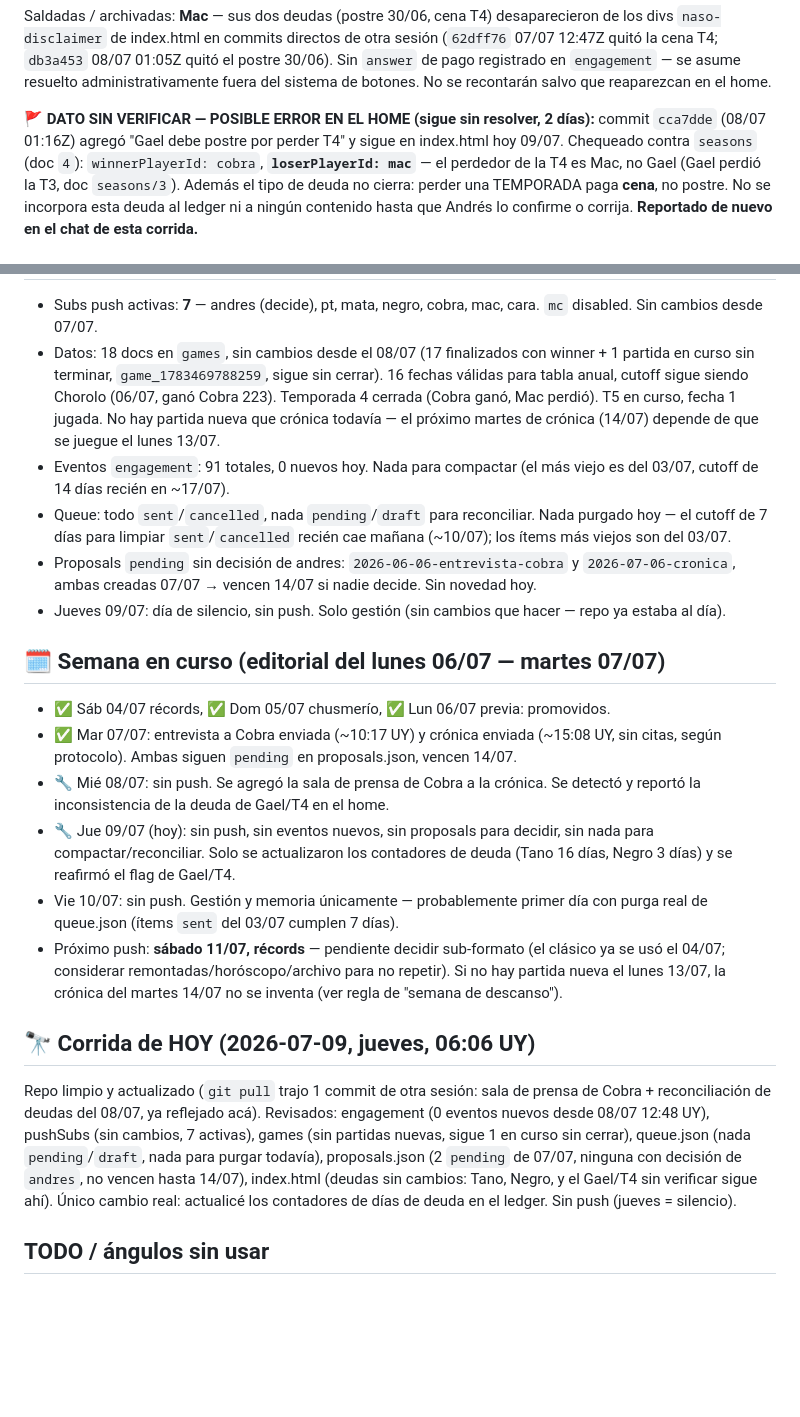
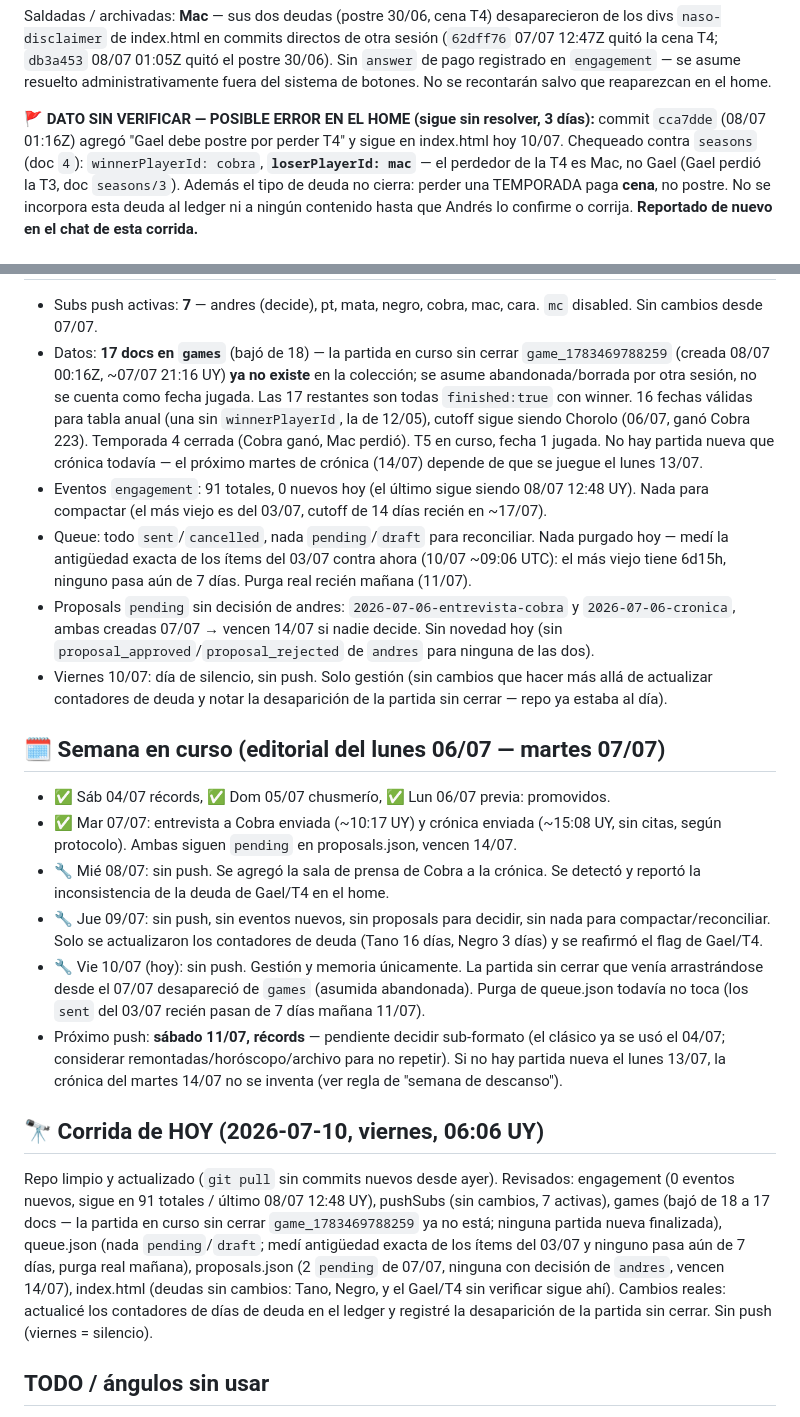
Before and after one commit to Abecedeefege/LunesDeUNO, a Markdown page: engage/learnings.md, 2 parts joined by grey strips. GitHub-like rendering; blank space fills up the shorter version.

Commit message:
engagement: viernes — sin novedades, contadores de deuda actualizados, partida sin cerrar desaparecida

```diff
--- a/engage/learnings.md
+++ b/engage/learnings.md
@@ -27,9 +27,9 @@ directos de otra sesión (`62dff76` 07/07 12:47Z quitó la cena T4;
 registrado en `engagement` — se asume resuelto administrativamente fuera del
 sistema de botones. No se recontarán salvo que reaparezcan en el home.
 
-🚩 **DATO SIN VERIFICAR — POSIBLE ERROR EN EL HOME (sigue sin resolver, 2 días):**
+🚩 **DATO SIN VERIFICAR — POSIBLE ERROR EN EL HOME (sigue sin resolver, 3 días):**
 commit `cca7dde` (08/07 01:16Z) agregó "Gael debe postre por perder T4" y
-sigue en index.html hoy 09/07. Chequeado contra `seasons` (doc `4`):
+sigue en index.html hoy 10/07. Chequeado contra `seasons` (doc `4`):
 `winnerPlayerId: cobra`, **`loserPlayerId: mac`** — el perdedor de la T4 es
 Mac, no Gael (Gael perdió la T3, doc `seasons/3`). Además el tipo de deuda no
 cierra: perder una TEMPORADA paga **cena**, no postre. No se incorpora esta
@@ -61,22 +61,29 @@ deuda al ledger ni a ningún contenido hasta que Andrés lo confirme o corrija.
 
 - Subs push activas: **7** — andres (decide), pt, mata, negro, cobra, mac,
   cara. `mc` disabled. Sin cambios desde 07/07.
-- Datos: 18 docs en `games`, sin cambios desde el 08/07 (17 finalizados con
-  winner + 1 partida en curso sin terminar, `game_1783469788259`, sigue sin
-  cerrar). 16 fechas válidas para tabla anual, cutoff sigue siendo Chorolo
-  (06/07, ganó Cobra 223). Temporada 4 cerrada (Cobra ganó, Mac perdió). T5
-  en curso, fecha 1 jugada. No hay partida nueva que crónica todavía — el
-  próximo martes de crónica (14/07) depende de que se juegue el lunes 13/07.
-- Eventos `engagement`: 91 totales, 0 nuevos hoy. Nada para compactar (el más
-  viejo es del 03/07, cutoff de 14 días recién en ~17/07).
+- Datos: **17 docs en `games`** (bajó de 18) — la partida en curso sin
+  cerrar `game_1783469788259` (creada 08/07 00:16Z, ~07/07 21:16 UY) **ya no
+  existe** en la colección; se asume abandonada/borrada por otra sesión, no
+  se cuenta como fecha jugada. Las 17 restantes son todas `finished:true` con
+  winner. 16 fechas válidas para tabla anual (una sin `winnerPlayerId`, la de
+  12/05), cutoff sigue siendo Chorolo (06/07, ganó Cobra 223). Temporada 4
+  cerrada (Cobra ganó, Mac perdió). T5 en curso, fecha 1 jugada. No hay
+  partida nueva que crónica todavía — el próximo martes de crónica (14/07)
+  depende de que se juegue el lunes 13/07.
+- Eventos `engagement`: 91 totales, 0 nuevos hoy (el último sigue siendo
+  08/07 12:48 UY). Nada para compactar (el más viejo es del 03/07, cutoff de
+  14 días recién en ~17/07).
 - Queue: todo `sent`/`cancelled`, nada `pending`/`draft` para reconciliar.
-  Nada purgado hoy — el cutoff de 7 días para limpiar `sent`/`cancelled`
-  recién cae mañana (~10/07); los ítems más viejos son del 03/07.
-- Proposals `pending` sin decisión de andres: `2026-06-06-entrevista-cobra`
+  Nada purgado hoy — medí la antigüedad exacta de los ítems del 03/07 contra
+  ahora (10/07 ~09:06 UTC): el más viejo tiene 6d15h, ninguno pasa aún de 7
+  días. Purga real recién mañana (11/07).
+- Proposals `pending` sin decisión de andres: `2026-07-06-entrevista-cobra`
   y `2026-07-06-cronica`, ambas creadas 07/07 → vencen 14/07 si nadie decide.
-  Sin novedad hoy.
-- Jueves 09/07: día de silencio, sin push. Solo gestión (sin cambios que
-  hacer — repo ya estaba al día).
+  Sin novedad hoy (sin `proposal_approved`/`proposal_rejected` de `andres`
+  para ninguna de las dos).
+- Viernes 10/07: día de silencio, sin push. Solo gestión (sin cambios que
+  hacer más allá de actualizar contadores de deuda y notar la desaparición
+  de la partida sin cerrar — repo ya estaba al día).
 
 ## 🗓️ Semana en curso (editorial del lunes 06/07 — martes 07/07)
 
@@ -86,28 +93,32 @@ deuda al ledger ni a ningún contenido hasta que Andrés lo confirme o corrija.
   proposals.json, vencen 14/07.
 - 🔧 Mié 08/07: sin push. Se agregó la sala de prensa de Cobra a la crónica.
   Se detectó y reportó la inconsistencia de la deuda de Gael/T4 en el home.
-- 🔧 Jue 09/07 (hoy): sin push, sin eventos nuevos, sin proposals para
+- 🔧 Jue 09/07: sin push, sin eventos nuevos, sin proposals para
   decidir, sin nada para compactar/reconciliar. Solo se actualizaron los
   contadores de deuda (Tano 16 días, Negro 3 días) y se reafirmó el flag de
   Gael/T4.
-- Vie 10/07: sin push. Gestión y memoria únicamente — probablemente primer
-  día con purga real de queue.json (ítems `sent` del 03/07 cumplen 7 días).
+- 🔧 Vie 10/07 (hoy): sin push. Gestión y memoria únicamente. La partida sin
+  cerrar que venía arrastrándose desde el 07/07 desapareció de `games`
+  (asumida abandonada). Purga de queue.json todavía no toca (los `sent` del
+  03/07 recién pasan de 7 días mañana 11/07).
 - Próximo push: **sábado 11/07, récords** — pendiente decidir sub-formato (el
   clásico ya se usó el 04/07; considerar remontadas/horóscopo/archivo para no
   repetir). Si no hay partida nueva el lunes 13/07, la crónica del martes
   14/07 no se inventa (ver regla de "semana de descanso").
 
-## 🔭 Corrida de HOY (2026-07-09, jueves, 06:06 UY)
+## 🔭 Corrida de HOY (2026-07-10, viernes, 06:06 UY)
 
-Repo limpio y actualizado (`git pull` trajo 1 commit de otra sesión: sala de
-prensa de Cobra + reconciliación de deudas del 08/07, ya reflejado acá).
-Revisados: engagement (0 eventos nuevos desde 08/07 12:48 UY), pushSubs (sin
-cambios, 7 activas), games (sin partidas nuevas, sigue 1 en curso sin
-cerrar), queue.json (nada `pending`/`draft`, nada para purgar todavía),
-proposals.json (2 `pending` de 07/07, ninguna con decisión de `andres`, no
-vencen hasta 14/07), index.html (deudas sin cambios: Tano, Negro, y el Gael/T4
-sin verificar sigue ahí). Único cambio real: actualicé los contadores de días
-de deuda en el ledger. Sin push (jueves = silencio).
+Repo limpio y actualizado (`git pull` sin commits nuevos desde ayer).
+Revisados: engagement (0 eventos nuevos, sigue en 91 totales / último
+08/07 12:48 UY), pushSubs (sin cambios, 7 activas), games (bajó de 18 a 17
+docs — la partida en curso sin cerrar `game_1783469788259` ya no está;
+ninguna partida nueva finalizada), queue.json (nada `pending`/`draft`;
+medí antigüedad exacta de los ítems del 03/07 y ninguno pasa aún de 7 días,
+purga real mañana), proposals.json (2 `pending` de 07/07, ninguna con
+decisión de `andres`, vencen 14/07), index.html (deudas sin cambios: Tano,
+Negro, y el Gael/T4 sin verificar sigue ahí). Cambios reales: actualicé los
+contadores de días de deuda en el ledger y registré la desaparición de la
+partida sin cerrar. Sin push (viernes = silencio).
 
 ## TODO / ángulos sin usar
 
```
Also changed, not shown: other parts of engage/learnings.md (+4 -4 lines).
